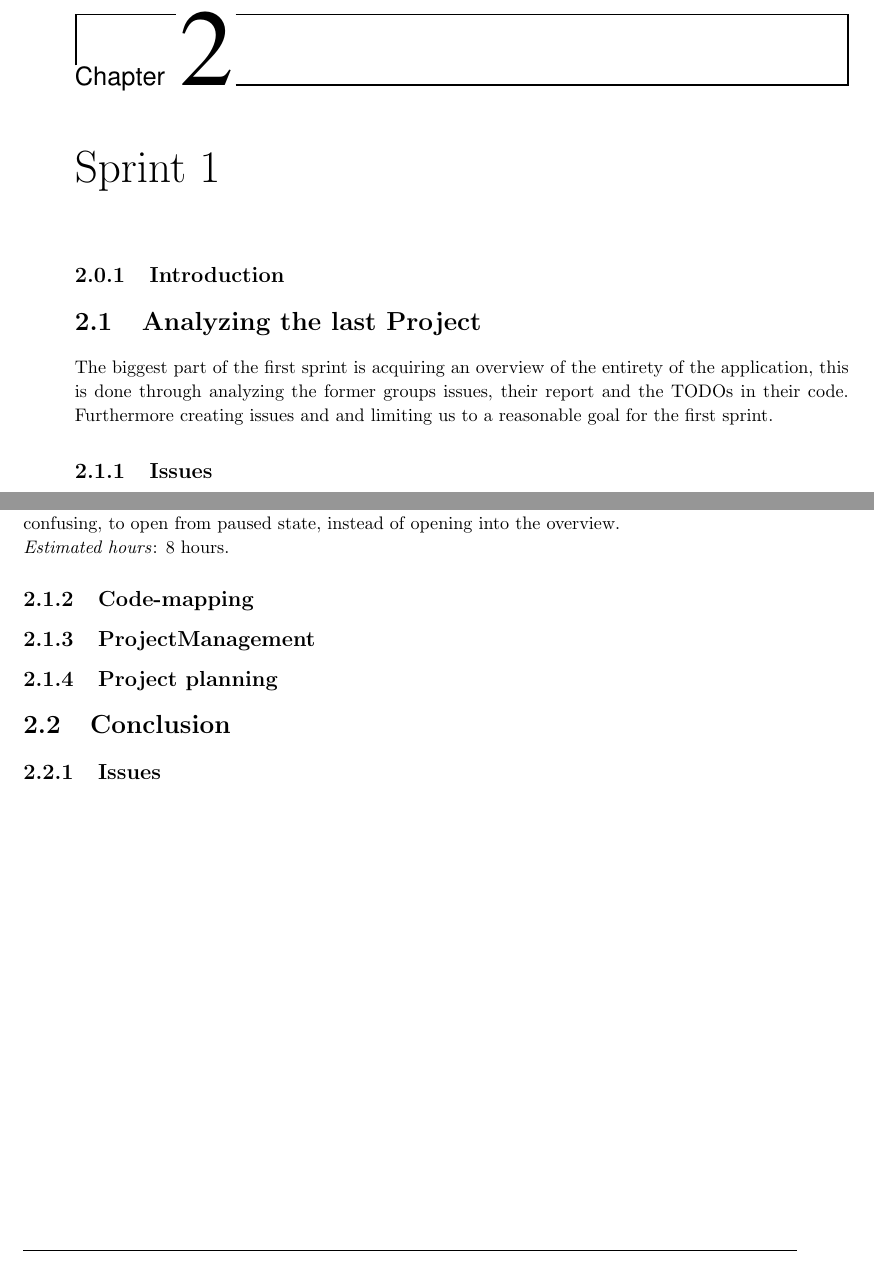
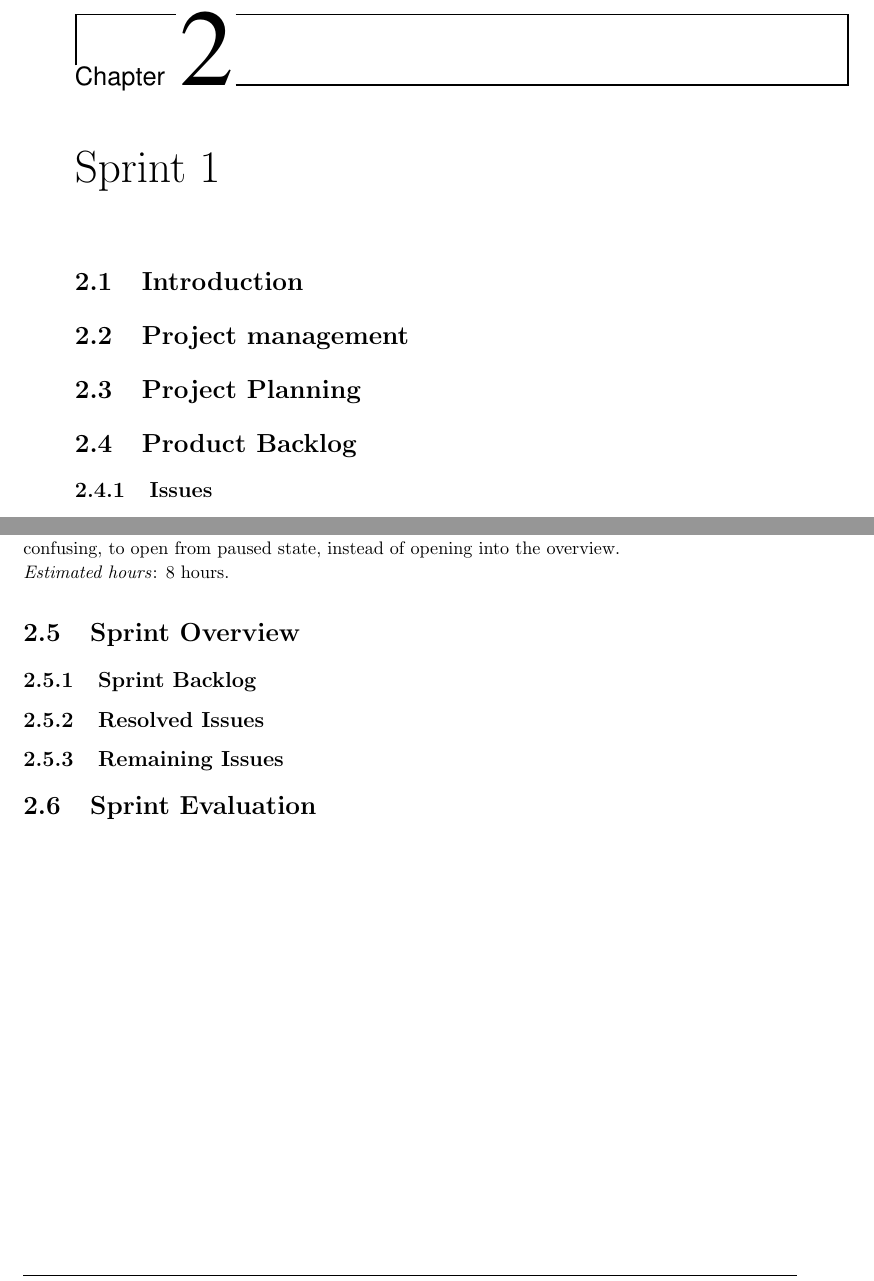
Before and after one commit to commentatorboy/sw607f14, a LaTeX thesis (Report/Report.tex, which reads Report/Sprints/Sprint1/Analyzing/Analyzing.tex, Report/Sprints/Sprint1/Analyzing/FormerProject/Code-mapping.tex, Report/Sprints/Sprint1/Conclusion/Conclusion.tex): two parts of pages 9 and 10 of 12, joined at a grey line, cut so that both start at the same text. Compiled offline with pdfLaTeX.

Commit message:
Complete restructure of sprint 1 report.

```diff
--- a/Report/Sprints/Sprint1/Analyzing/Analyzing.tex
+++ /dev/null
@@ -1,6 +0,0 @@
-\section{Analyzing the last Project}
-
-The biggest part of the first sprint is acquiring an overview of the entirety of the application, this is done through analyzing the former groups issues, their report and the TODOs in their code. Furthermore creating issues and and limiting us to a reasonable goal for the first sprint.
-
-\input{Sprints/Sprint1/Analyzing/FormerProject/Issues}
-\input{Sprints/Sprint1/Analyzing/FormerProject/Code-mapping}
--- a/Report/Sprints/Sprint1/Analyzing/FormerProject/Code-mapping.tex
+++ /dev/null
@@ -1 +0,0 @@
-\subsection{Code-mapping}
--- a/Report/Sprints/Sprint1/Conclusion/Conclusion.tex
+++ /dev/null
@@ -1,3 +0,0 @@
-\section{Conclusion}
-
-\input{Sprints/Sprint1/Conclusion/Issues}
--- a/Report/Sprints/Sprint1/Conclusion/Issues.tex
+++ /dev/null
@@ -1 +0,0 @@
-\subsection{Issues}
--- /dev/null
+++ b/Report/Sprints/Sprint1/ProductBacklog/ProductBacklog.tex
@@ -0,0 +1,3 @@
+\section{Product Backlog}
+
+\input{Sprints/Sprint1/ProductBacklog/Issues}
--- a/Report/Sprints/Sprint1/ProjectManagement/Planning.tex
+++ /dev/null
@@ -1 +0,0 @@
-\subsection{Project planning}
--- a/Report/Sprints/Sprint1/ProjectManagement/ProjectManagement.tex
+++ b/Report/Sprints/Sprint1/ProjectManagement/ProjectManagement.tex
@@ -1,4 +1,5 @@
-\subsection{ProjectManagement}
+\section{Project management}
 
 
-\input{Sprints/Sprint1/ProjectManagement/Planning}
+
+\input{Sprints/Sprint1/ProjectManagement/ProjectPlanning}
--- /dev/null
+++ b/Report/Sprints/Sprint1/ProjectManagement/ProjectPlanning.tex
@@ -0,0 +1 @@
+\section{Project Planning}
--- /dev/null
+++ b/Report/Sprints/Sprint1/SprintEvaluation/SprintEvaluation.tex
@@ -0,0 +1 @@
+\section{Sprint Evaluation}
--- /dev/null
+++ b/Report/Sprints/Sprint1/SprintOverview/RemainingIssues.tex
@@ -0,0 +1 @@
+\subsection{Remaining Issues}
--- /dev/null
+++ b/Report/Sprints/Sprint1/SprintOverview/ResolvedIssues.tex
@@ -0,0 +1 @@
+\subsection{Resolved Issues}
--- /dev/null
+++ b/Report/Sprints/Sprint1/SprintOverview/SprintBacklog.tex
@@ -0,0 +1 @@
+\subsection{Sprint Backlog}
--- /dev/null
+++ b/Report/Sprints/Sprint1/SprintOverview/SprintOverview.tex
@@ -0,0 +1,5 @@
+\section{Sprint Overview}
+
+\input{Sprints/Sprint1/SprintOverview/SprintBacklog}
+\input{Sprints/Sprint1/SprintOverview/ResolvedIssues}
+\input{Sprints/Sprint1/SprintOverview/RemainingIssues}
```
Also changed, not shown: Report/Sprints/Sprint1/Analyzing/LastProject.tex (deleted, +0 -6 lines), Report/Sprints/Sprint1/Introduction.tex (+1 -1 lines), Report/Sprints/Sprint1/Sprint1.tex (+3 -2 lines), Report/Sprints/Sprint1/ProductBacklog/Issues.tex (renamed from Report/Sprints/Sprint1/Analyzing/FormerProject/Issues.tex).
